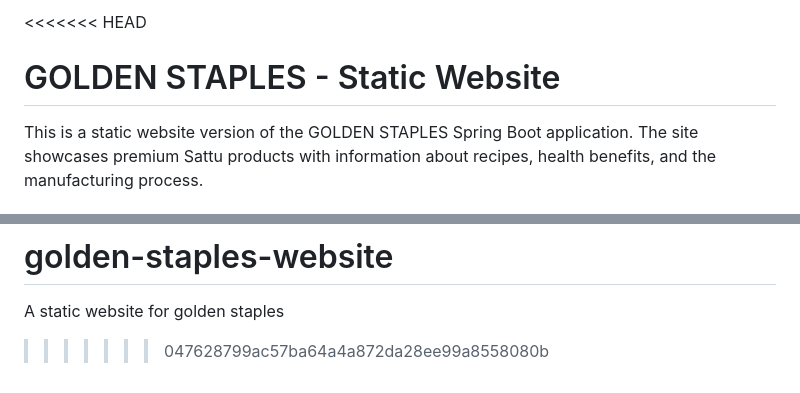
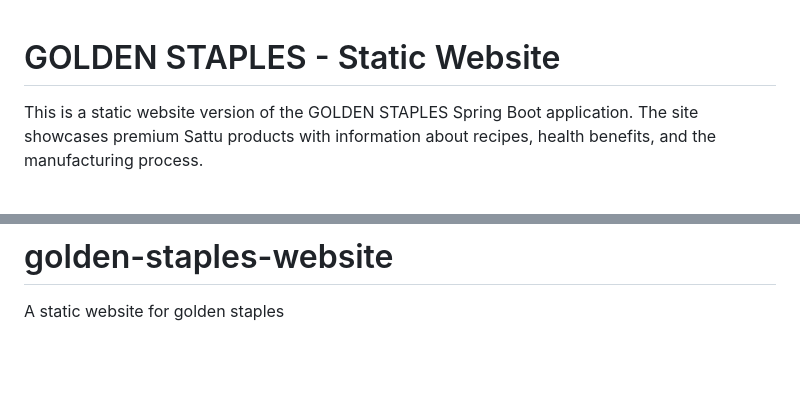
Before and after one commit to shubham-21/golden-staples-website, a Markdown page: README.md, 2 parts joined by grey strips. Drawn GitHub-style; blank space fills up the shorter version.

```diff
--- a/README.md
+++ b/README.md
@@ -1,4 +1,3 @@
-<<<<<<< HEAD
 # GOLDEN STAPLES - Static Website
 
 This is a static website version of the GOLDEN STAPLES Spring Boot application. The site showcases premium Sattu products with information about recipes, health benefits, and the manufacturing process.
@@ -130,4 +129,3 @@ This static website was converted from a Spring Boot application located at:
 =======
 # golden-staples-website
 A static website for golden staples
->>>>>>> 047628799ac57ba64a4a872da28ee99a8558080b
```
